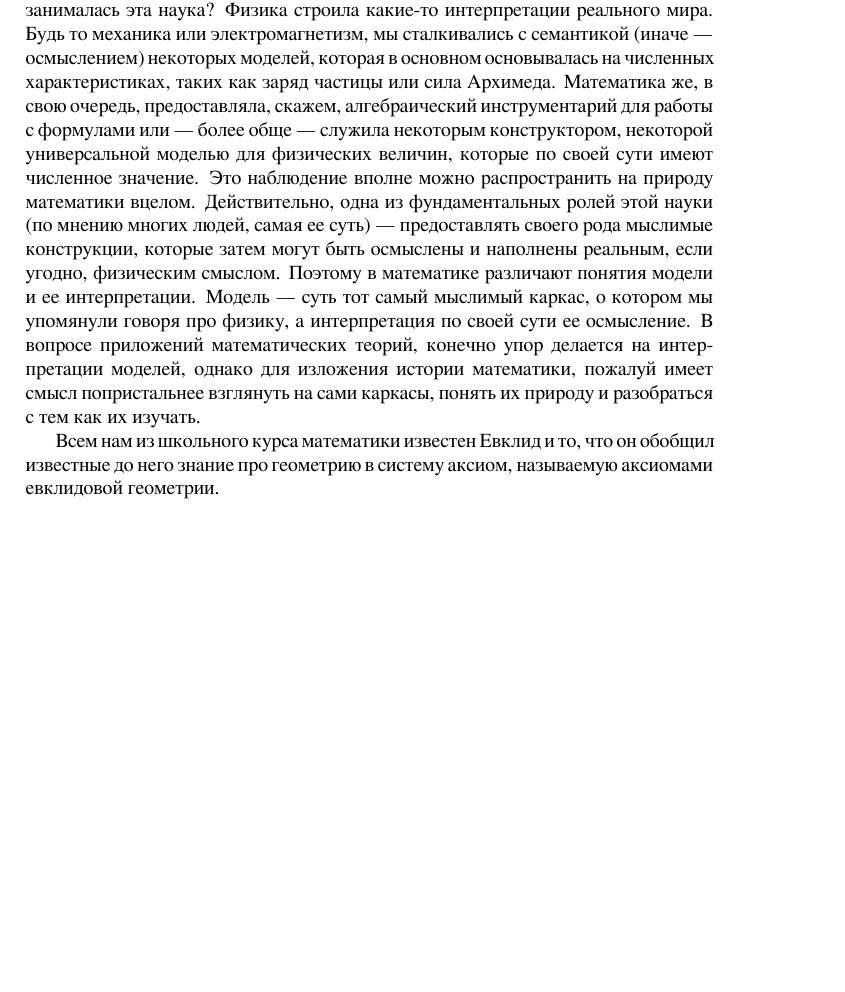
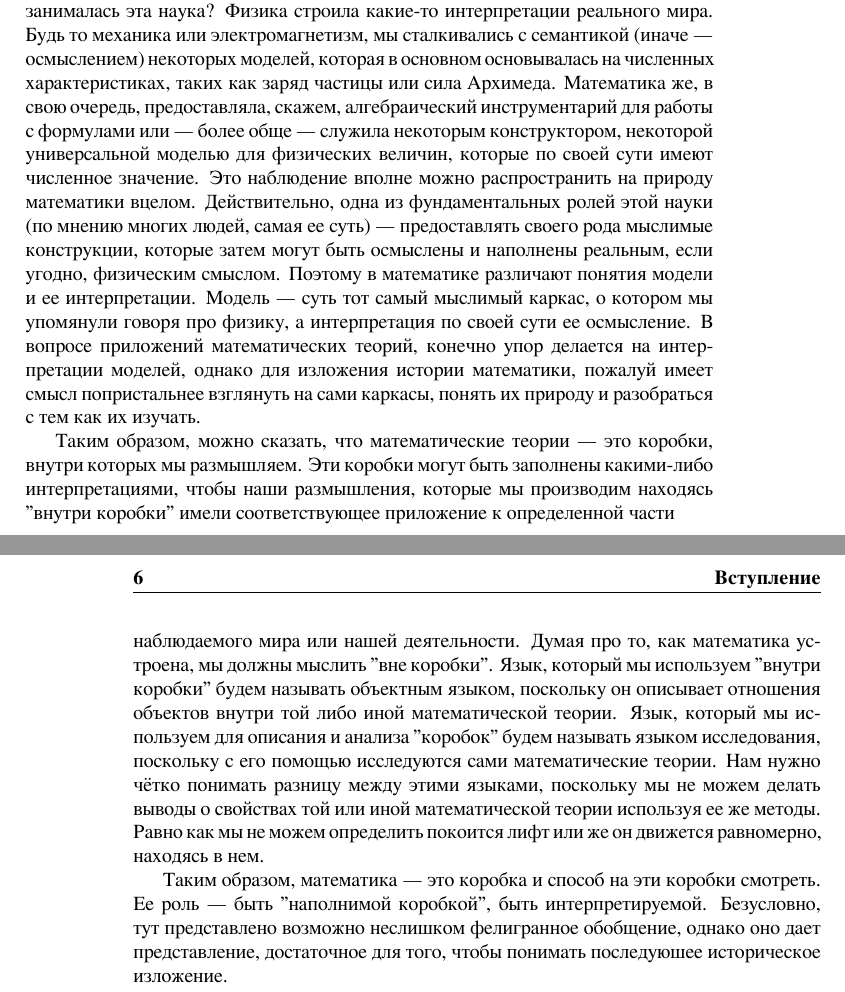
Before and after one commit to manpages/math, a LaTeX book (math.tex, which reads part_000_about.tex): part of page 9 of 9 before the commit and two parts of pages 9 and 10 of 10 after it, the two joined at a grey line, cut so that both start at the same text, the shorter picture padded with empty space. Compiled offline with XeLaTeX.

Commit message:
the first part of hist. intro is written

```diff
--- a/part_000_about.tex
+++ b/part_000_about.tex
@@ -148,5 +148,14 @@
 Модель —\ суть тот самый мыслимый каркас, о котором мы упомянули говоря про физику, а интерпретация по своей сути ее осмысление.
 В вопросе приложений математических теорий, конечно упор делается на интер\-претации моделей, однако для изложения истории математики, пожалуй име\-ет смысл попристальнее взглянуть на сами каркасы, понять их природу и разоб\-раться с тем как их изучать.
 
-	Всем нам из школьного курса математики известен Евклид и то, что он обобщил известные до него знание про геометрию в систему аксиом, называемую аксиомами евклидовой геомет\-рии.
+	Таким образом, можно сказать, что математические теории —\ это коробки, внутри которых мы размышляем.
+Эти коробки могут быть заполнены какими-либо интерпретациями, чтобы наши размышления, которые мы производим находясь "внутри коробки" имели соответствующее приложение к определенной части \\наблюдаемого мира или нашей деятельности.
+Думая про то, как математика ус\-троена, мы должны мыслить "вне коробки".
+Язык, который мы используем "внутри коробки" будем называть объектным языком, поскольку он описывает отношения объектов внутри той либо иной математической теории.
+Язык, который мы ис\-пользуем для описания и анализа "коробок" будем называть языком исследования, поскольку с его помощью исследуются сами математические теории.
+Нам нужно чётко понимать разницу между этими языками, поскольку мы не можем делать выводы о свойствах той или иной математической теории используя ее же методы.
+Равно как мы не можем определить покоится лифт или же он движется равномерно, находясь в нем.
+
+	Таким образом, математика —\ это коробка и способ на эти коробки смотреть. Ее роль —\ быть "наполнимой коробкой", быть интерпретируемой. Безусловно, тут представлено возможно неслишком фелигранное обобщение, однако оно дает представление, достаточное для того, чтобы понимать последуюшее историческое изложение.
+
 \end{document}
```
Also changed, not shown: part_000_about.tex (2 more changed lines).
